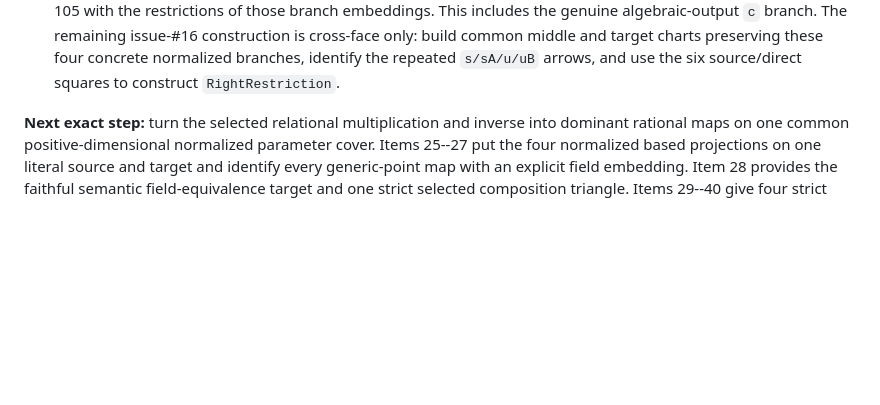
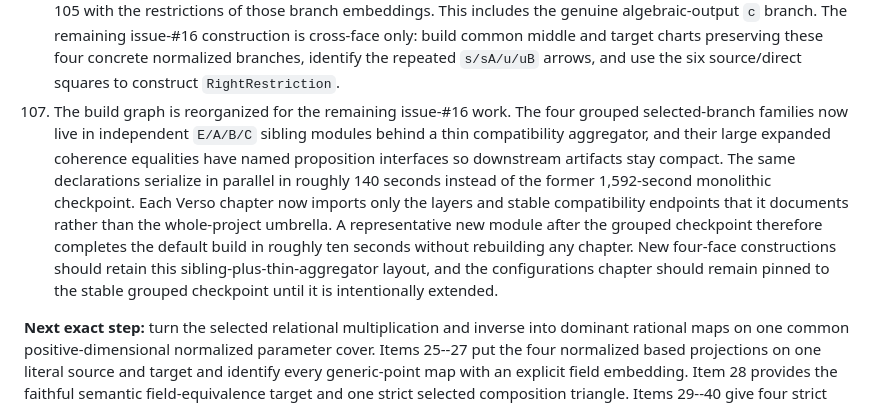
Before and after one commit to adamtopaz/acl_geom, a Markdown page: CONTINUATION.md, the part around the change. Drawn GitHub-style; blank space fills up the shorter version.

Commit message:
Docs: record the parallel build boundary

```diff
--- a/CONTINUATION.md
+++ b/CONTINUATION.md
@@ -1461,6 +1461,20 @@ The current boundary is blueprint Theorem 8.2 applied to equation (8.6):
     build common middle and target charts preserving these four concrete
     normalized branches, identify the repeated `s/sA/u/uB` arrows, and use
     the six source/direct squares to construct `RightRestriction`.
+107. The build graph is reorganized for the remaining issue-#16 work.  The
+    four grouped selected-branch families now live in independent `E/A/B/C`
+    sibling modules behind a thin compatibility aggregator, and their large
+    expanded coherence equalities have named proposition interfaces so
+    downstream artifacts stay compact.  The same declarations serialize in
+    parallel in roughly 140 seconds instead of the former 1,592-second
+    monolithic checkpoint.  Each Verso chapter now imports only the layers
+    and stable compatibility endpoints that it documents rather than the
+    whole-project umbrella.  A representative new module after the grouped
+    checkpoint therefore completes the default build in roughly ten seconds
+    without rebuilding any chapter.  New four-face constructions should
+    retain this sibling-plus-thin-aggregator layout, and the configurations
+    chapter should remain pinned to the stable grouped checkpoint until it
+    is intentionally extended.
 
 **Next exact step:** turn the selected relational multiplication and inverse
 into dominant rational maps on one common positive-dimensional normalized
```
